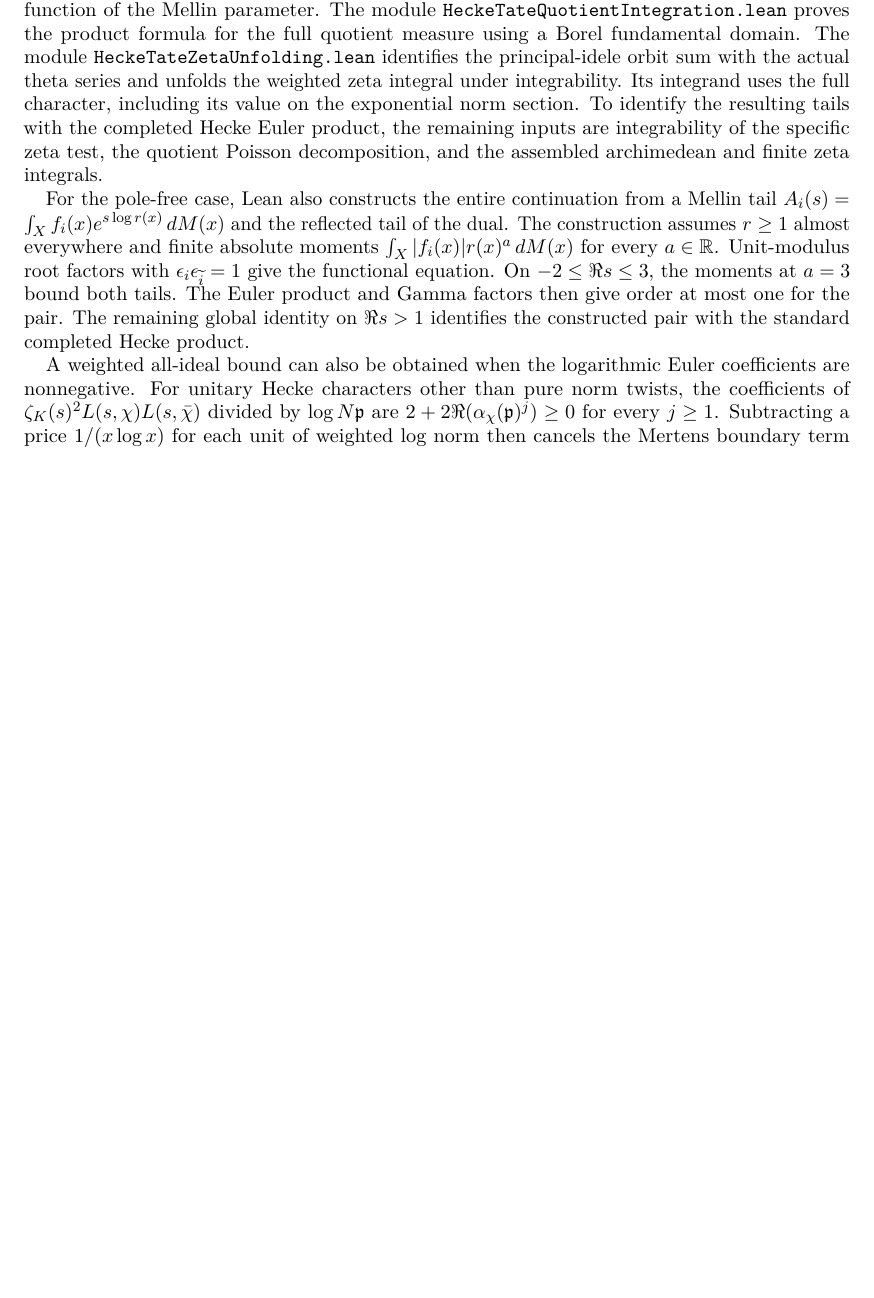
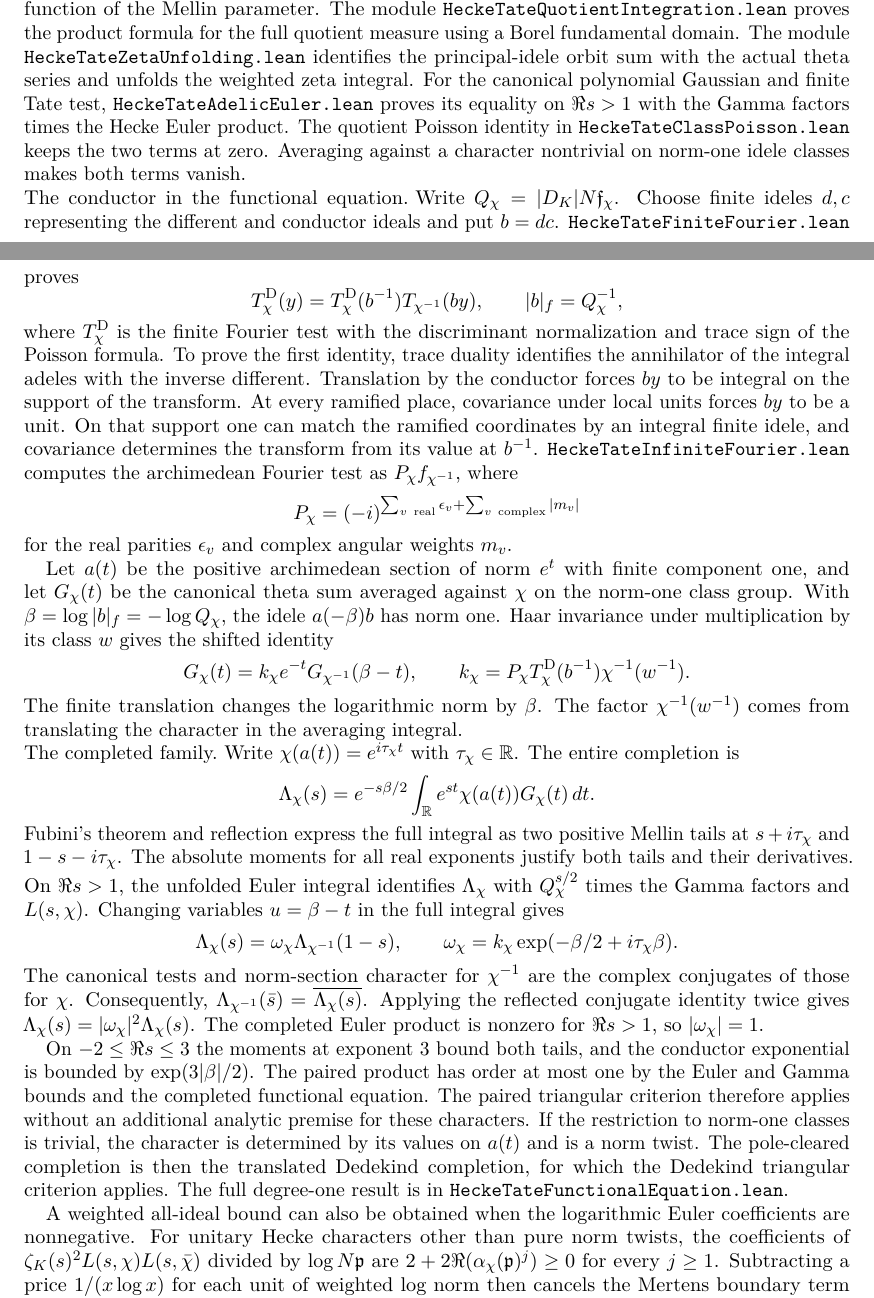
Before and after one commit to kimihiro64/Robin1984, a LaTeX paper (paper/robin1984-formalization.tex): part of page 35 of 52 before the commit and two parts of pages 35 and 36 of 53 after it, the two joined at a grey line, cut so that both start at the same text, the shorter picture padded with empty space. Compiled offline with pdfLaTeX.

Commit message:
Formalize the standard rank-one Hecke criterion

```diff
--- a/paper/robin1984-formalization.tex
+++ b/paper/robin1984-formalization.tex
@@ -2917,24 +2927,90 @@ of the Mellin parameter. The module
 for the full quotient measure using a Borel fundamental domain.
 The module \path{HeckeTateZetaUnfolding.lean} identifies the
 principal-idele orbit sum with the actual theta series and unfolds
-the weighted zeta integral under integrability. Its integrand uses
-the full character, including its value on the exponential norm
-section. To identify the resulting tails with the completed Hecke
-Euler product, the remaining inputs are integrability of the
-specific zeta test, the quotient Poisson decomposition, and the
-assembled archimedean and finite zeta integrals.
-
-For the pole-free case, Lean also constructs the entire continuation
-from a Mellin tail
-$A_i(s)=\int_X f_i(x)e^{s\log r(x)}\,dM(x)$ and the reflected tail of
-the dual. The construction assumes $r\ge1$ almost everywhere and
-finite absolute moments $\int_X |f_i(x)|r(x)^a\,dM(x)$ for every
-$a\in\mathbb R$. Unit-modulus root factors with
-$\epsilon_i\epsilon_{\widetilde i}=1$ give the functional equation.
-On $-2\le\Re s\le3$, the moments at $a=3$ bound both tails. The
-Euler product and Gamma factors then give order at most one for the
-pair. The remaining global identity on $\Re s>1$ identifies the
-constructed pair with the standard completed Hecke product.
+the weighted zeta integral. For the canonical polynomial Gaussian and
+finite Tate test, \path{HeckeTateAdelicEuler.lean} proves its equality
+on \(\Re s>1\) with the Gamma factors times the Hecke Euler product.
+The quotient Poisson identity in \path{HeckeTateClassPoisson.lean}
+keeps the two terms at zero. Averaging against a character nontrivial
+on norm-one idele classes makes both terms vanish.
+
+\paragraph{The conductor in the functional equation.}
+Write \(Q_\chi=|D_K|N\mathfrak f_\chi\). Choose finite ideles \(d,c\)
+representing the different and conductor ideals and put \(b=dc\).
+\path{HeckeTateFiniteFourier.lean} proves
+\[
+   T_\chi^{\mathrm D}(y)
+      =T_\chi^{\mathrm D}(b^{-1})T_{\chi^{-1}}(by),
+   \qquad |b|_f=Q_\chi^{-1},
+\]
+where \(T_\chi^{\mathrm D}\) is the finite Fourier test with the
+discriminant normalization and trace sign of the Poisson formula.
+To prove the first identity, trace duality identifies the annihilator
+of the integral adeles with the inverse different. Translation by
+the conductor forces \(by\) to be integral on the support of the
+transform. At every ramified place, covariance under local units
+forces \(by\) to be a unit. On that support one can match the
+ramified coordinates by an integral finite idele, and covariance
+determines the transform from its value at \(b^{-1}\).
+\path{HeckeTateInfiniteFourier.lean} computes the archimedean
+Fourier test as \(P_\chi f_{\chi^{-1}}\), where
+\[
+  P_\chi=(-i)^{\sum_{v\ \mathrm{real}}\epsilon_v
+                       +\sum_{v\ \mathrm{complex}}|m_v|}
+\]
+for the real parities \(\epsilon_v\) and complex angular weights \(m_v\).
+
+Let \(a(t)\) be the positive archimedean section of norm \(e^t\)
+with finite component one, and let \(G_\chi(t)\) be the canonical
+theta sum averaged against \(\chi\) on the norm-one class group.
+With \(\beta=\log|b|_f=-\log Q_\chi\), the idele \(a(-\beta)b\)
+has norm one. Haar invariance under multiplication by its class \(w\)
+gives the shifted identity
+\[
+  G_\chi(t)=k_\chi e^{-t}G_{\chi^{-1}}(\beta-t),\qquad
+  k_\chi=P_\chi T_\chi^{\mathrm D}(b^{-1})\chi^{-1}(w^{-1}).
+\]
+The finite translation changes the logarithmic norm by \(\beta\).
+The factor \(\chi^{-1}(w^{-1})\) comes from translating the
+character in the averaging integral.
+
+\paragraph{The completed family.}
+Write \(\chi(a(t))=e^{i\tau_\chi t}\) with \(\tau_\chi\in\mathbb R\).
+The entire completion is
+\[
+  \Lambda_\chi(s)=e^{-s\beta/2}
+      \int_{\mathbb R}e^{st}\chi(a(t))G_\chi(t)\,dt .
+\]
+Fubini's theorem and reflection express the full integral as
+two positive Mellin tails at \(s+i\tau_\chi\) and
+\(1-s-i\tau_\chi\). The absolute moments for all real exponents
+justify both tails and their derivatives. On \(\Re s>1\), the
+unfolded Euler integral identifies \(\Lambda_\chi\) with
+\(Q_\chi^{s/2}\) times the Gamma factors and \(L(s,\chi)\).
+Changing variables \(u=\beta-t\) in the full integral gives
+\[
+  \Lambda_\chi(s)=\omega_\chi\Lambda_{\chi^{-1}}(1-s),\qquad
+  \omega_\chi=k_\chi\exp(-\beta/2+i\tau_\chi\beta).
+\]
+The canonical tests and norm-section character for \(\chi^{-1}\)
+are the complex conjugates of those for \(\chi\). Consequently,
+\(\Lambda_{\chi^{-1}}(\bar s)=\overline{\Lambda_\chi(s)}\).
+Applying the reflected conjugate identity twice gives
+\(\Lambda_\chi(s)=|\omega_\chi|^2\Lambda_\chi(s)\).
+The completed Euler product is nonzero for \(\Re s>1\), so
+\(|\omega_\chi|=1\).
+
+On \(-2\le\Re s\le3\) the moments at exponent \(3\) bound both
+tails, and the conductor exponential is bounded by
+\(\exp(3|\beta|/2)\). The paired product has order at most one by
+the Euler and Gamma bounds and the completed functional equation.
+The paired triangular criterion therefore applies without an
+additional analytic premise for these characters. If the restriction
+to norm-one classes is trivial, the character is determined by
+its values on \(a(t)\) and is a norm twist. The pole-cleared
+completion is then the translated Dedekind completion, for which
+the Dedekind triangular criterion applies. The full degree-one
+result is in \path{HeckeTateFunctionalEquation.lean}.
 
 A weighted all-ideal bound can also be obtained when the
 logarithmic Euler coefficients are nonnegative. For unitary Hecke
```
Also changed, not shown: docs/GRH.md (+23 -11 lines), README.md, paper/robin1984-formalization.tex (28 more changed lines), 3 other files.
